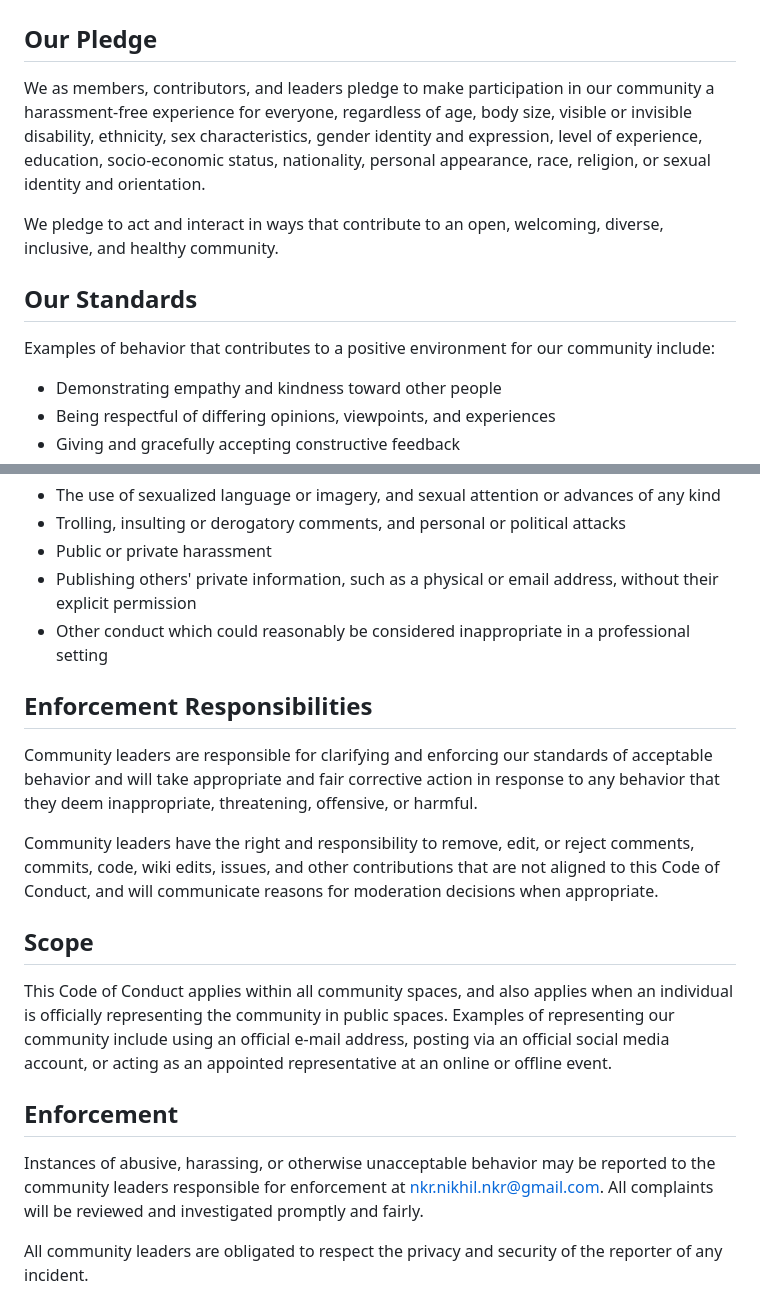
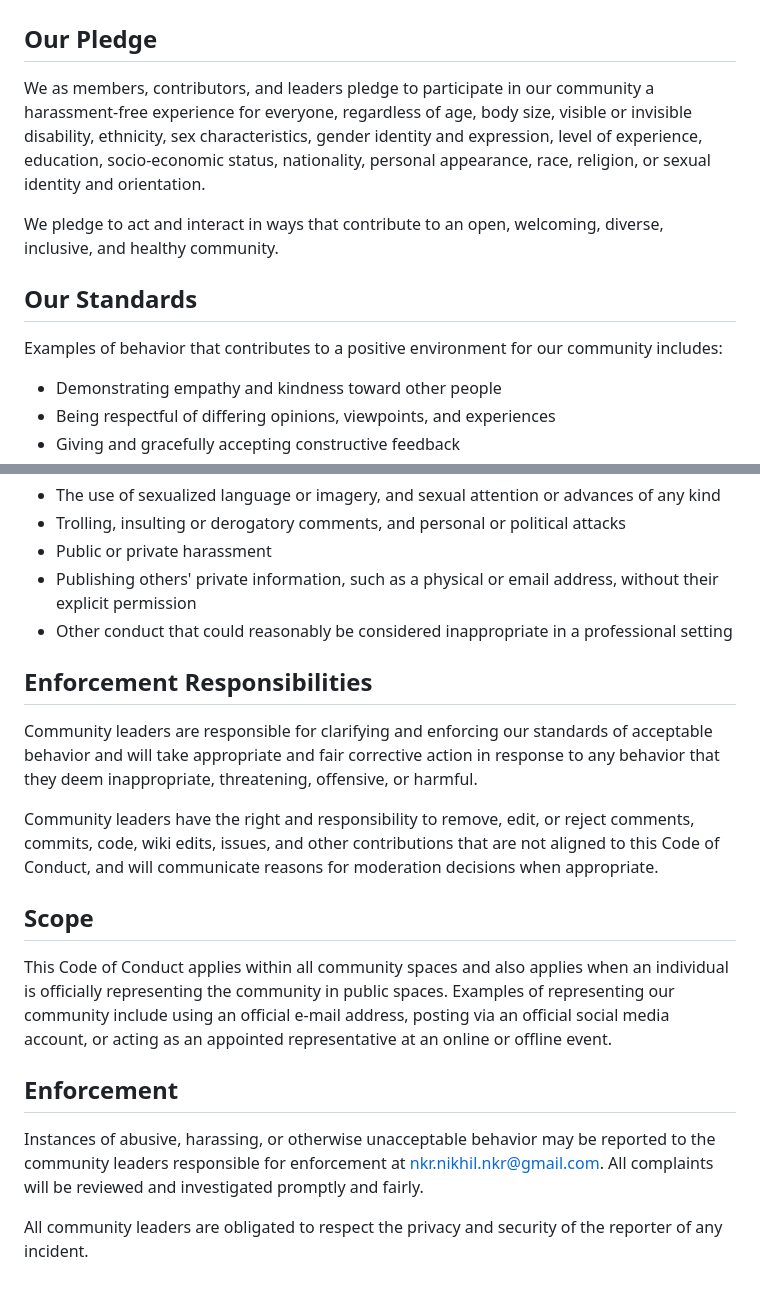
Before and after one commit to nixrajput/get-time-ago, a Markdown page: CODE_OF_CONDUCT.md, 2 parts joined by grey strips. Drawn GitHub-style.

```diff
--- a/CODE_OF_CONDUCT.md
+++ b/CODE_OF_CONDUCT.md
@@ -2,7 +2,7 @@
 
 ## Our Pledge
 
-We as members, contributors, and leaders pledge to make participation in our
+We as members, contributors, and leaders pledge to participate in our
 community a harassment-free experience for everyone, regardless of age, body
 size, visible or invisible disability, ethnicity, sex characteristics, gender
 identity and expression, level of experience, education, socio-economic status,
@@ -15,7 +15,7 @@ diverse, inclusive, and healthy community.
 ## Our Standards
 
 Examples of behavior that contributes to a positive environment for our
-community include:
+community includes:
 
 * Demonstrating empathy and kindness toward other people
 * Being respectful of differing opinions, viewpoints, and experiences
@@ -33,7 +33,7 @@ Examples of unacceptable behavior include:
 * Public or private harassment
 * Publishing others' private information, such as a physical or email
   address, without their explicit permission
-* Other conduct which could reasonably be considered inappropriate in a
+* Other conduct that could reasonably be considered inappropriate in a
   professional setting
 
 ## Enforcement Responsibilities
@@ -50,7 +50,7 @@ decisions when appropriate.
 
 ## Scope
 
-This Code of Conduct applies within all community spaces, and also applies when
+This Code of Conduct applies within all community spaces and also applies when
 an individual is officially representing the community in public spaces.
 Examples of representing our community include using an official e-mail address,
 posting via an official social media account, or acting as an appointed
@@ -60,7 +60,7 @@ representative at an online or offline event.
 
 Instances of abusive, harassing, or otherwise unacceptable behavior may be
 reported to the community leaders responsible for enforcement at
-nkr.nikhil.nkr@gmail.com.
+<nkr.nikhil.nkr@gmail.com>.
 All complaints will be reviewed and investigated promptly and fairly.
 
 All community leaders are obligated to respect the privacy and security of the
```
Also changed, not shown: other parts of CODE_OF_CONDUCT.md (+3 -3 lines), 1 other file.
